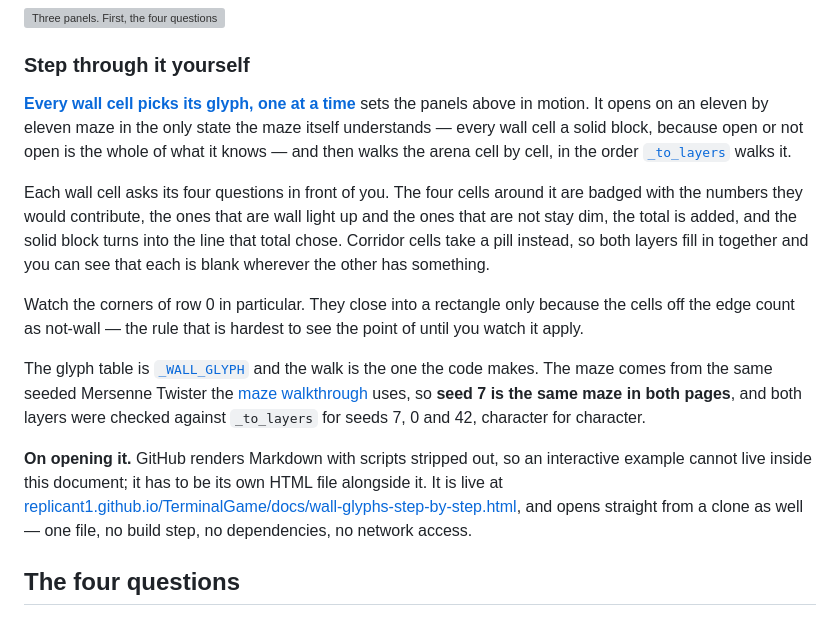
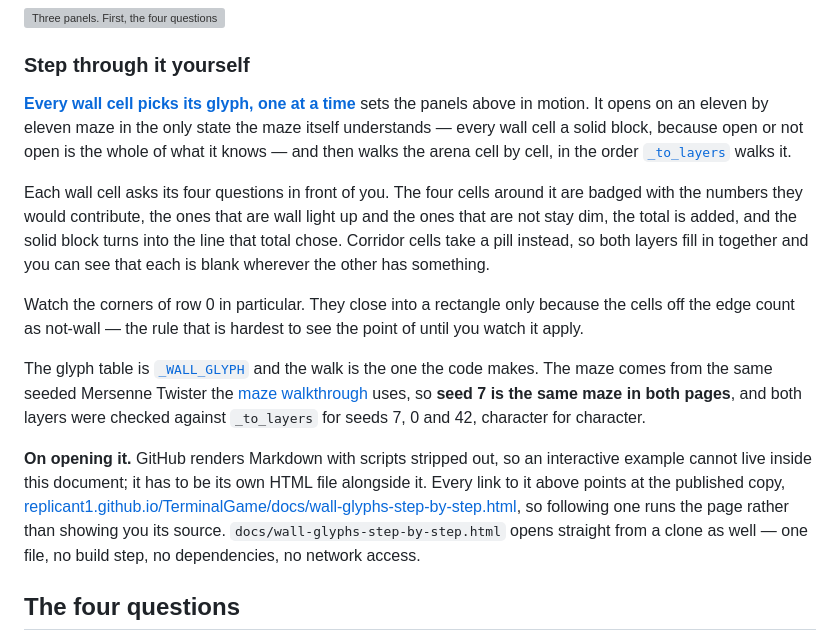
Before and after one commit to replicant1/TerminalGame, a Markdown page: docs/scenarios/a-wall-cell-chooses-its-box-drawing-glyph-from-its-neighbours.md, the part around one of its changes. GitHub-like rendering; grey boxes are pictures that could not be loaded.

```diff
--- a/docs/scenarios/a-wall-cell-chooses-its-box-drawing-glyph-from-its-neighbours.md
+++ b/docs/scenarios/a-wall-cell-chooses-its-box-drawing-glyph-from-its-neighbours.md
@@ -43,10 +43,11 @@ Mersenne Twister the [maze walkthrough](../maze-step-by-step.html) uses, so **se
 
 **On opening it.** GitHub renders Markdown with scripts stripped out, so an
 interactive example cannot live inside this document; it has to be its own HTML
-file alongside it. It is live at
+file alongside it. Every link to it above points at the published copy,
 [replicant1.github.io/TerminalGame/docs/wall-glyphs-step-by-step.html](https://replicant1.github.io/TerminalGame/docs/wall-glyphs-step-by-step.html),
-and opens straight from a clone as well — one file, no build step, no
-dependencies, no network access.
+so following one runs the page rather than showing you its source.
+`docs/wall-glyphs-step-by-step.html` opens straight from a clone as well — one
+file, no build step, no dependencies, no network access.
 
 ## The four questions
 
```
Also changed, not shown: other parts of docs/scenarios/a-wall-cell-chooses-its-box-drawing-glyph-from-its-neighbours.md (+2 -2 lines), docs/REPL_TOUR.md (+2 -2 lines), docs/scenarios/a-maze-is-carved-and-then-braided-until-it-has-no-dead-ends.md (+9 -8 lines).
